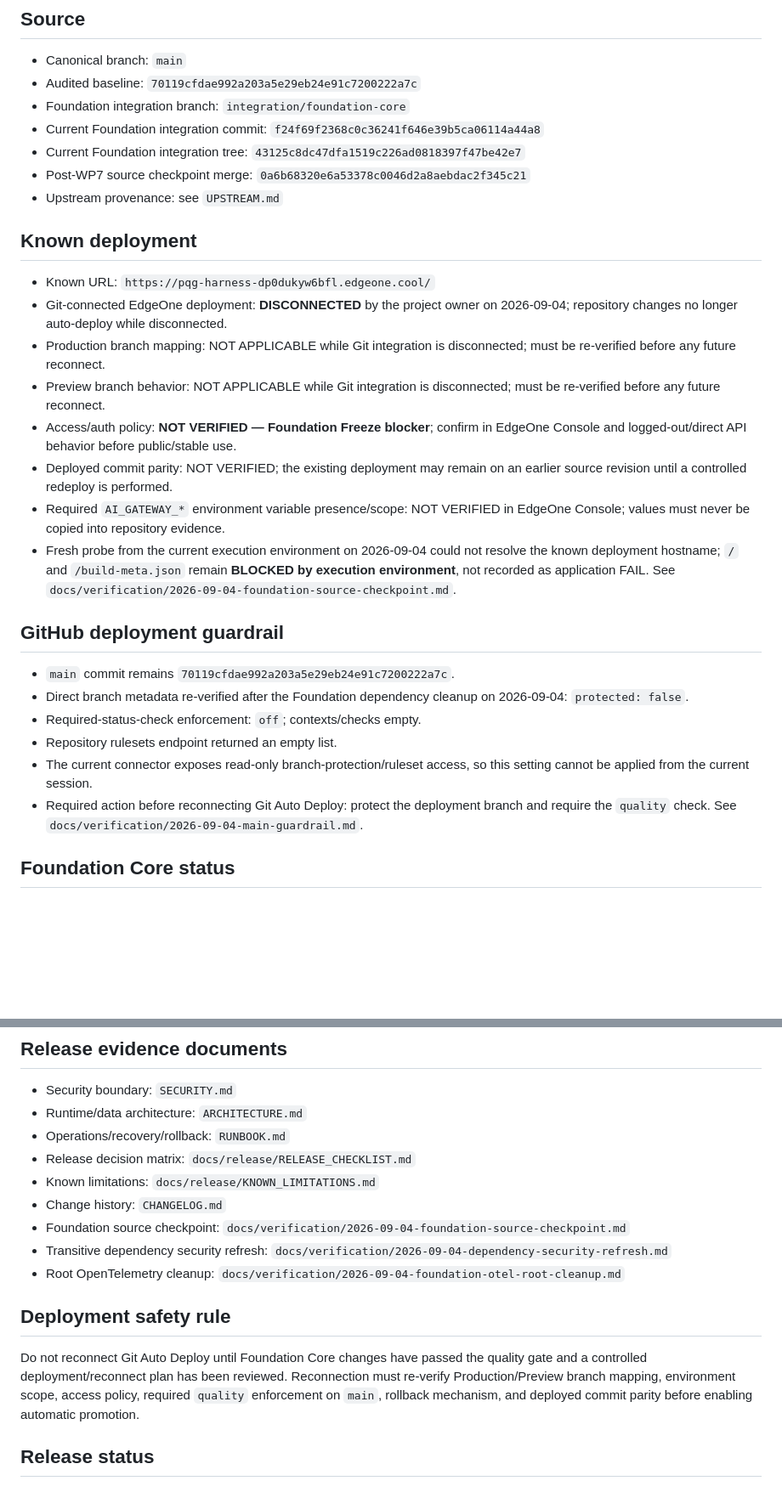
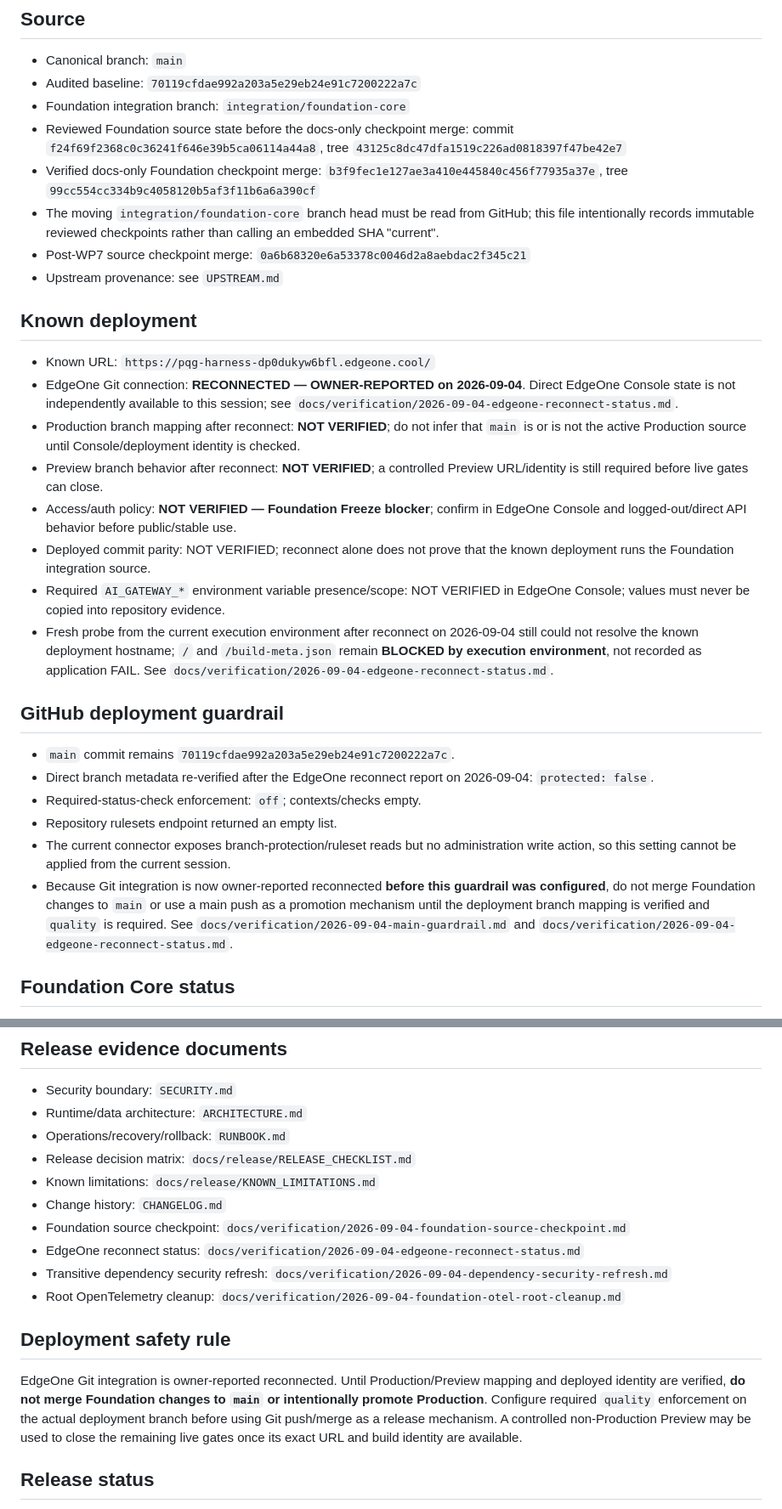
Before and after one commit to thanhhaixn92/PQG-Harness, a Markdown page: PROJECT_STATUS.md, 2 parts joined by grey strips. Shown at 85% size. GitHub-like rendering; blank space fills up the shorter version.

Commit message:
docs: align status with EdgeOne reconnect

```diff
--- a/PROJECT_STATUS.md
+++ b/PROJECT_STATUS.md
@@ -4,28 +4,29 @@
 - Canonical branch: `main`
 - Audited baseline: `70119cfdae992a203a5e29eb24e91c7200222a7c`
 - Foundation integration branch: `integration/foundation-core`
-- Current Foundation integration commit: `f24f69f2368c0c36241f646e39b5ca06114a44a8`
-- Current Foundation integration tree: `43125c8dc47dfa1519c226ad0818397f47be42e7`
+- Reviewed Foundation source state before the docs-only checkpoint merge: commit `f24f69f2368c0c36241f646e39b5ca06114a44a8`, tree `43125c8dc47dfa1519c226ad0818397f47be42e7`
+- Verified docs-only Foundation checkpoint merge: `b3f9fec1e127ae3a410e445840c456f77935a37e`, tree `99cc554cc334b9c4058120b5af3f11b6a6a390cf`
+- The moving `integration/foundation-core` branch head must be read from GitHub; this file intentionally records immutable reviewed checkpoints rather than calling an embedded SHA "current".
 - Post-WP7 source checkpoint merge: `0a6b68320e6a53378c0046d2a8aebdac2f345c21`
 - Upstream provenance: see `UPSTREAM.md`
 
 ## Known deployment
 - Known URL: `https://pqg-harness-dp0dukyw6bfl.edgeone.cool/`
-- Git-connected EdgeOne deployment: **DISCONNECTED** by the project owner on 2026-09-04; repository changes no longer auto-deploy while disconnected.
-- Production branch mapping: NOT APPLICABLE while Git integration is disconnected; must be re-verified before any future reconnect.
-- Preview branch behavior: NOT APPLICABLE while Git integration is disconnected; must be re-verified before any future reconnect.
+- EdgeOne Git connection: **RECONNECTED — OWNER-REPORTED on 2026-09-04**. Direct EdgeOne Console state is not independently available to this session; see `docs/verification/2026-09-04-edgeone-reconnect-status.md`.
+- Production branch mapping after reconnect: **NOT VERIFIED**; do not infer that `main` is or is not the active Production source until Console/deployment identity is checked.
+- Preview branch behavior after reconnect: **NOT VERIFIED**; a controlled Preview URL/identity is still required before live gates can close.
 - Access/auth policy: **NOT VERIFIED — Foundation Freeze blocker**; confirm in EdgeOne Console and logged-out/direct API behavior before public/stable use.
-- Deployed commit parity: NOT VERIFIED; the existing deployment may remain on an earlier source revision until a controlled redeploy is performed.
+- Deployed commit parity: NOT VERIFIED; reconnect alone does not prove that the known deployment runs the Foundation integration source.
 - Required `AI_GATEWAY_*` environment variable presence/scope: NOT VERIFIED in EdgeOne Console; values must never be copied into repository evidence.
-- Fresh probe from the current execution environment on 2026-09-04 could not resolve the known deployment hostname; `/` and `/build-meta.json` remain **BLOCKED by execution environment**, not recorded as application FAIL. See `docs/verification/2026-09-04-foundation-source-checkpoint.md`.
+- Fresh probe from the current execution environment after reconnect on 2026-09-04 still could not resolve the known deployment hostname; `/` and `/build-meta.json` remain **BLOCKED by execution environment**, not recorded as application FAIL. See `docs/verification/2026-09-04-edgeone-reconnect-status.md`.
 
 ## GitHub deployment guardrail
 - `main` commit remains `70119cfdae992a203a5e29eb24e91c7200222a7c`.
-- Direct branch metadata re-verified after the Foundation dependency cleanup on 2026-09-04: `protected: false`.
+- Direct branch metadata re-verified after the EdgeOne reconnect report on 2026-09-04: `protected: false`.
 - Required-status-check enforcement: `off`; contexts/checks empty.
 - Repository rulesets endpoint returned an empty list.
-- The current connector exposes read-only branch-protection/ruleset access, so this setting cannot be applied from the current session.
-- Required action before reconnecting Git Auto Deploy: protect the deployment branch and require the `quality` check. See `docs/verification/2026-09-04-main-guardrail.md`.
+- The current connector exposes branch-protection/ruleset reads but no administration write action, so this setting cannot be applied from the current session.
+- Because Git integration is now owner-reported reconnected **before this guardrail was configured**, do not merge Foundation changes to `main` or use a main push as a promotion mechanism until the deployment branch mapping is verified and `quality` is required. See `docs/verification/2026-09-04-main-guardrail.md` and `docs/verification/2026-09-04-edgeone-reconnect-status.md`.
 
 ## Foundation Core status
 - WP0 quality/governance: source-side GREEN; repository-level required-check enforcement remains a release blocker as above.
@@ -52,11 +53,12 @@
 - Known limitations: `docs/release/KNOWN_LIMITATIONS.md`
 - Change history: `CHANGELOG.md`
 - Foundation source checkpoint: `docs/verification/2026-09-04-foundation-source-checkpoint.md`
+- EdgeOne reconnect status: `docs/verification/2026-09-04-edgeone-reconnect-status.md`
 - Transitive dependency security refresh: `docs/verification/2026-09-04-dependency-security-refresh.md`
 - Root OpenTelemetry cleanup: `docs/verification/2026-09-04-foundation-otel-root-cleanup.md`
 
 ## Deployment safety rule
-Do not reconnect Git Auto Deploy until Foundation Core changes have passed the quality gate and a controlled deployment/reconnect plan has been reviewed. Reconnection must re-verify Production/Preview branch mapping, environment scope, access policy, required `quality` enforcement on `main`, rollback mechanism, and deployed commit parity before enabling automatic promotion.
+EdgeOne Git integration is owner-reported reconnected. Until Production/Preview mapping and deployed identity are verified, **do not merge Foundation changes to `main` or intentionally promote Production**. Configure required `quality` enforcement on the actual deployment branch before using Git push/merge as a release mechanism. A controlled non-Production Preview may be used to close the remaining live gates once its exact URL and build identity are available.
 
 ## Release status
 **Foundation Freeze is BLOCKED / not complete.** WP0–WP7 and the reviewed dependency cleanup are source-side GREEN, but the mandatory live EdgeOne and repository-enforcement gates in `docs/release/RELEASE_CHECKLIST.md` remain unresolved. Stable/public Production release is not approved.
```
Also changed, not shown: other parts of PROJECT_STATUS.md (+1 -1 lines).
